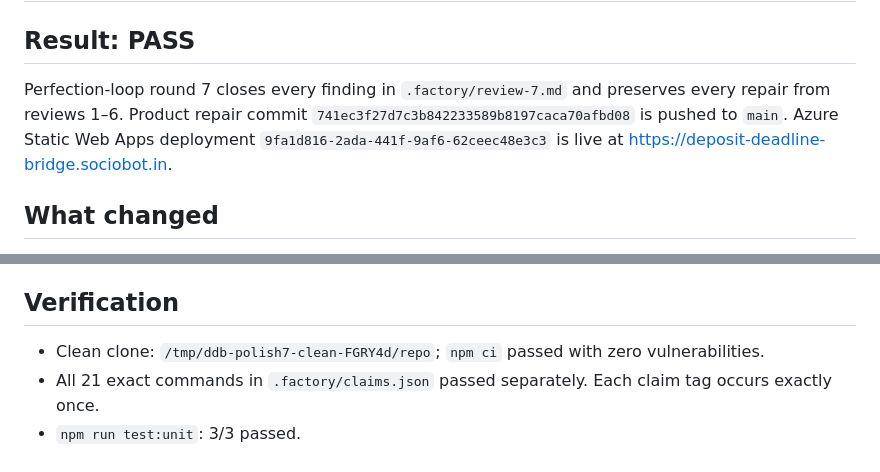
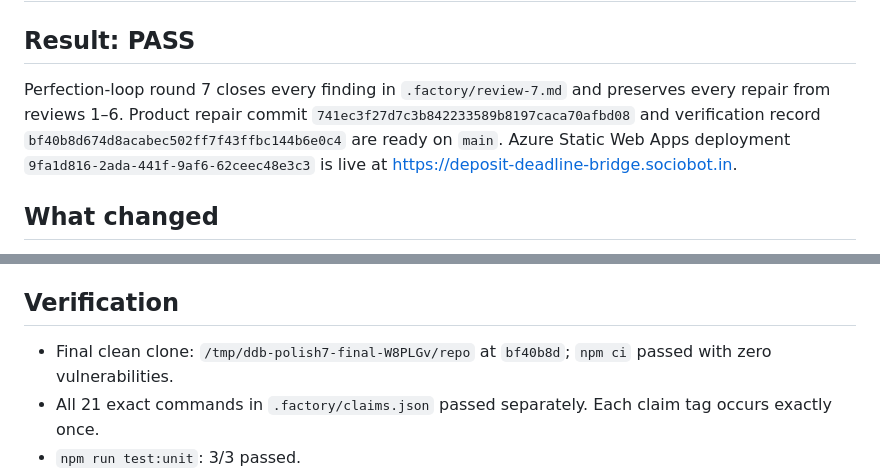
Before and after one commit to B-Divyesh/sf-deposit-deadline-bridge, a Markdown page: .factory/handoff.md, 2 parts joined by grey strips. GitHub-like rendering.

Commit message:
docs: finalize clean-clone evidence

```diff
--- a/.factory/handoff.md
+++ b/.factory/handoff.md
@@ -2,7 +2,7 @@
 
 ## Result: PASS
 
-Perfection-loop round 7 closes every finding in `.factory/review-7.md` and preserves every repair from reviews 1–6. Product repair commit `741ec3f27d7c3b842233589b8197caca70afbd08` is pushed to `main`. Azure Static Web Apps deployment `9fa1d816-2ada-441f-9af6-62ceec48e3c3` is live at <https://deposit-deadline-bridge.sociobot.in>.
+Perfection-loop round 7 closes every finding in `.factory/review-7.md` and preserves every repair from reviews 1–6. Product repair commit `741ec3f27d7c3b842233589b8197caca70afbd08` and verification record `bf40b8d674d8acabec502ff7f43ffbc144b6e0c4` are ready on `main`. Azure Static Web Apps deployment `9fa1d816-2ada-441f-9af6-62ceec48e3c3` is live at <https://deposit-deadline-bridge.sociobot.in>.
 
 ## What changed
 
@@ -16,7 +16,7 @@ Perfection-loop round 7 closes every finding in `.factory/review-7.md` and prese
 
 ## Verification
 
-- Clean clone: `/tmp/ddb-polish7-clean-FGRY4d/repo`; `npm ci` passed with zero vulnerabilities.
+- Final clean clone: `/tmp/ddb-polish7-final-W8PLGv/repo` at `bf40b8d`; `npm ci` passed with zero vulnerabilities.
 - All 21 exact commands in `.factory/claims.json` passed separately. Each claim tag occurs exactly once.
 - `npm run test:unit`: 3/3 passed.
 - `npm test`: 39/39 passed, including browser integration, keyboard, mobile, Axe, privacy, demo isolation, 404, and offline checks.
```
Also changed, not shown: .factory/polish-7.md (+2 -1 lines).
